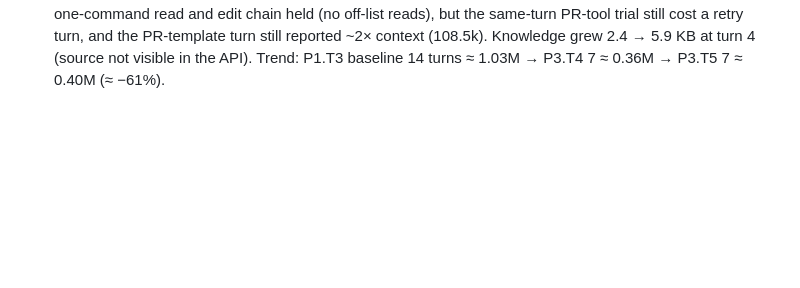
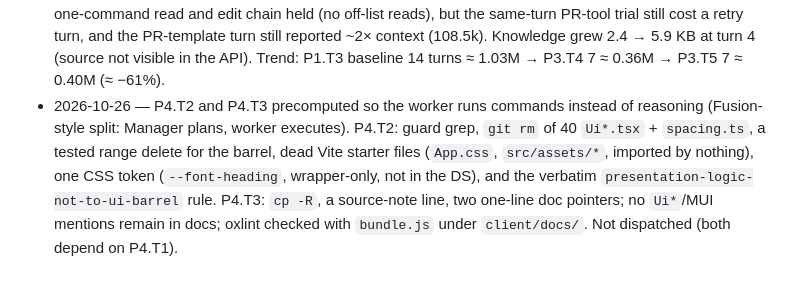
Before and after one commit to 1984Rakesh/SampleWebApp, a Markdown page: plans/shadcn-direct-ui/changelog.md, the part around the change. Rendered like a GitHub page; blank space fills up the shorter version.

Commit message:
shadcn-direct-ui: precompute P4.T2 and P4.T3 commands
Co-Authored-By: Claude Opus 5.5 <noreply@anthropic.com>

```diff
--- a/plans/shadcn-direct-ui/changelog.md
+++ b/plans/shadcn-direct-ui/changelog.md
@@ -37,3 +37,4 @@
 - 2026-10-26 — Plan Worker playbook v6 applied via API (target 5 turns): turn 1 syncs, branches, installs and `cat -n`s task file, conventions and the prompt's new `Files:` line; one `&&` chain writes edits, runs verify and Done-when checks from the repo root, updates the task file, commits and pushes; `fetch_pr_template` + `git_create_pr` in one turn (trial; retry `git_create_pr` if refused). Dispatch prompts now carry `Files:`. conventions.md trimmed 5.9 KB → ~3.6 KB (stale P2.T1 and CLI sections removed, type/page/alert/loader patterns stated once).
 - 2026-10-26 — Rules → skills: the three rule files moved (git mv) to `.agents/skills/<name>/SKILL.md` with `name`/`description` frontmatter; client §2.4, client §6.2 and server §5.2 now point to the shared sections they repeated. Links updated in AGENTS.md ×3, both dependency-cruiser headers, RULES.md and P4.T3. Plan Worker playbook v7 via API: never invoke the architecture skills unless the task's Read only line names one; AGENTS/skills never opened. Expected: `per_source_context_bytes.rules` 18,211 → ~0 (≈4.5k tokens less per turn from turn 2, ≈27k per 7-turn task); measure on P3.T6.
 - 2026-10-26 — P3.T5 (PR #33, Devin Cloud Agent, Normal, playbook v6) merged (6d65fba). **Metrics:** 7 turns (sync+read, edits+verify+push in turns 2–4, `fetch_pr_template`+`git_create_pr`, a `git_create_pr` retry, reply); context 27.4k → 59.7k; cumulative ≈ 0.40M; ~1 min 25 s start → PR; review passed first time. v6's one-command read and edit chain held (no off-list reads), but the same-turn PR-tool trial still cost a retry turn, and the PR-template turn still reported ~2× context (108.5k). Knowledge grew 2.4 → 5.9 KB at turn 4 (source not visible in the API). Trend: P1.T3 baseline 14 turns ≈ 1.03M → P3.T4 7 ≈ 0.36M → P3.T5 7 ≈ 0.40M (≈ −61%).
+- 2026-10-26 — P4.T2 and P4.T3 precomputed so the worker runs commands instead of reasoning (Fusion-style split: Manager plans, worker executes). P4.T2: guard grep, `git rm` of 40 `Ui*.tsx` + `spacing.ts`, a tested range delete for the barrel, dead Vite starter files (`App.css`, `src/assets/*`, imported by nothing), one CSS token (`--font-heading`, wrapper-only, not in the DS), and the verbatim `presentation-logic-not-to-ui-barrel` rule. P4.T3: `cp -R`, a source-note line, two one-line doc pointers; no `Ui*`/MUI mentions remain in docs; oxlint checked with `bundle.js` under `client/docs/`. Not dispatched (both depend on P4.T1).
```
Also changed, not shown: 2 other files.
